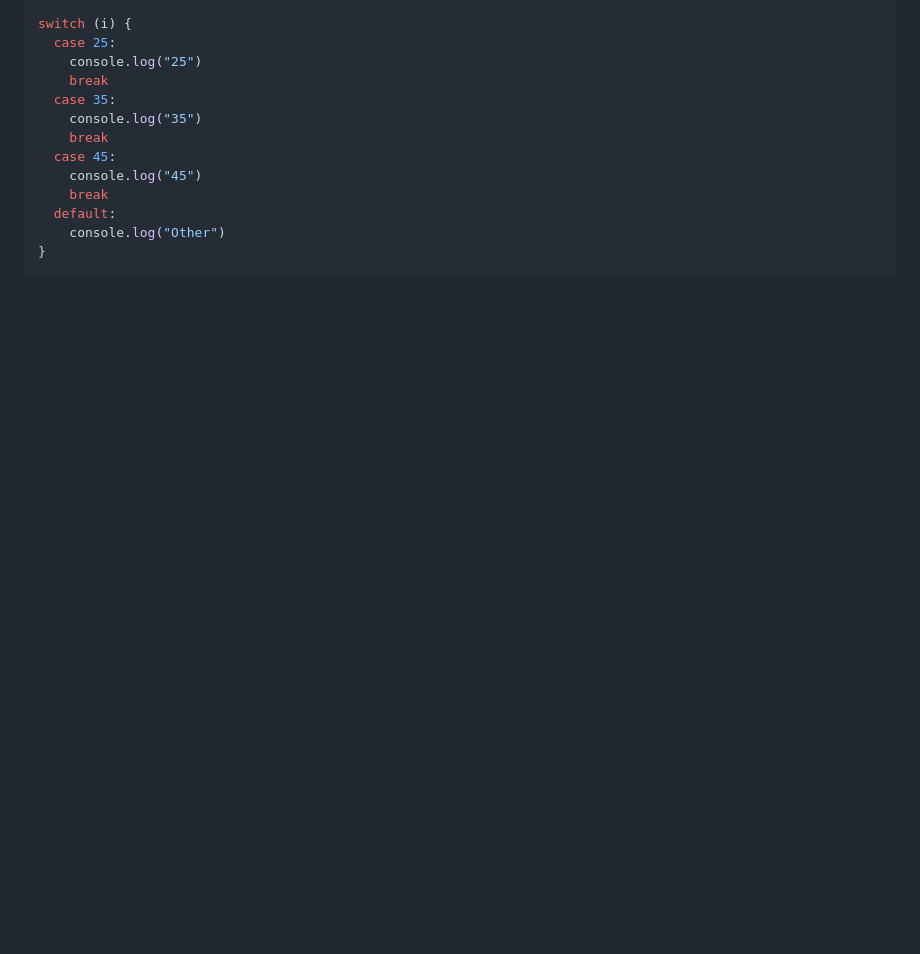
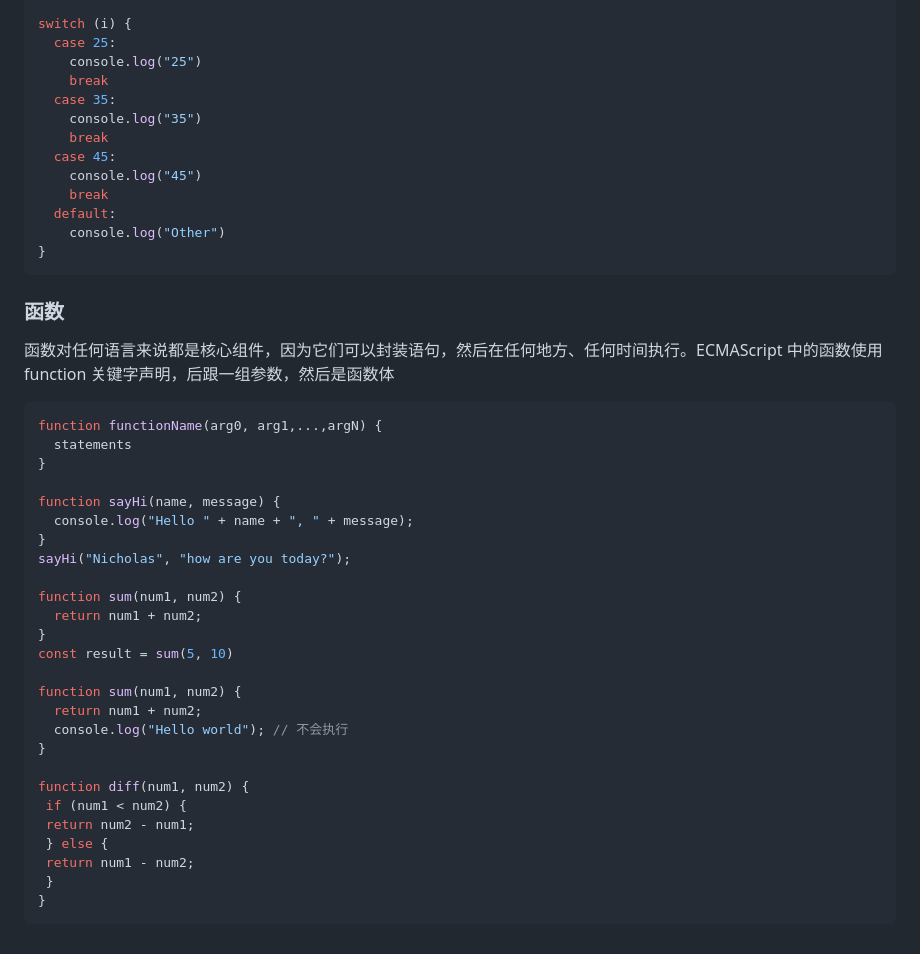
Before and after one commit to yym-yumeng123/Knowledge-summary, a Markdown page: 杂记/高级程序设计4_123章.md, the part around the change. Rendered like a GitHub page; blank space fills up the shorter version.

Commit message:
函数初步了解

````diff
--- a/杂记/高级程序设计4.md
+++ b/杂记/高级程序设计4_123章.md
@@ -1255,3 +1255,36 @@ switch (i) {
     console.log("Other")
 }
 ```
+
+### 函数
+
+函数对任何语言来说都是核心组件，因为它们可以封装语句，然后在任何地方、任何时间执行。ECMAScript 中的函数使用 function 关键字声明，后跟一组参数，然后是函数体
+
+```js
+function functionName(arg0, arg1,...,argN) {
+  statements
+}
+
+function sayHi(name, message) {
+  console.log("Hello " + name + ", " + message);
+}
+sayHi("Nicholas", "how are you today?");
+
+function sum(num1, num2) {
+  return num1 + num2;
+}
+const result = sum(5, 10)
+
+function sum(num1, num2) {
+  return num1 + num2;
+  console.log("Hello world"); // 不会执行
+}
+
+function diff(num1, num2) {
+ if (num1 < num2) {
+ return num2 - num1;
+ } else {
+ return num1 - num2;
+ }
+}
+```
````
Also changed, not shown: 杂记/高级程序设计4_45章.md (added).
